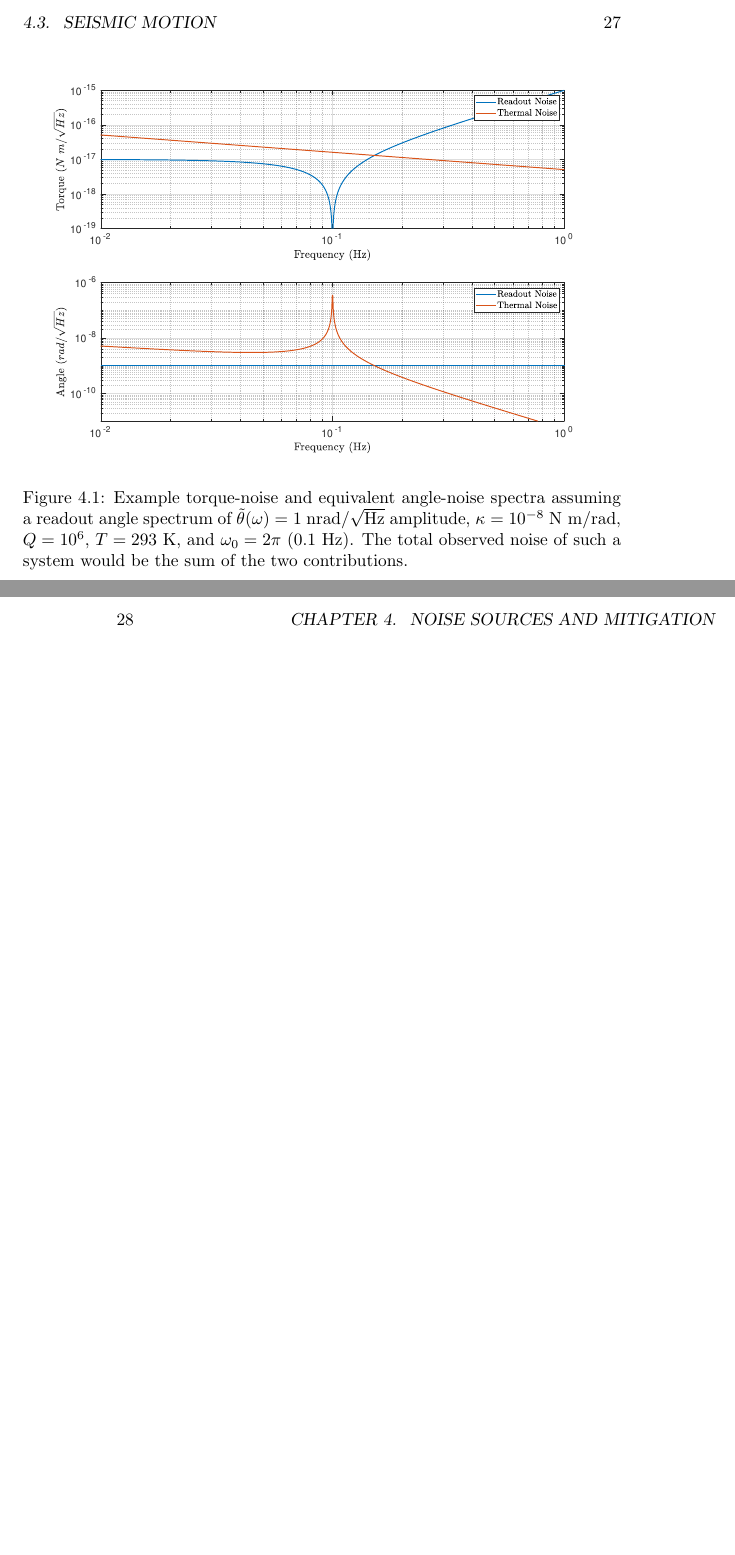
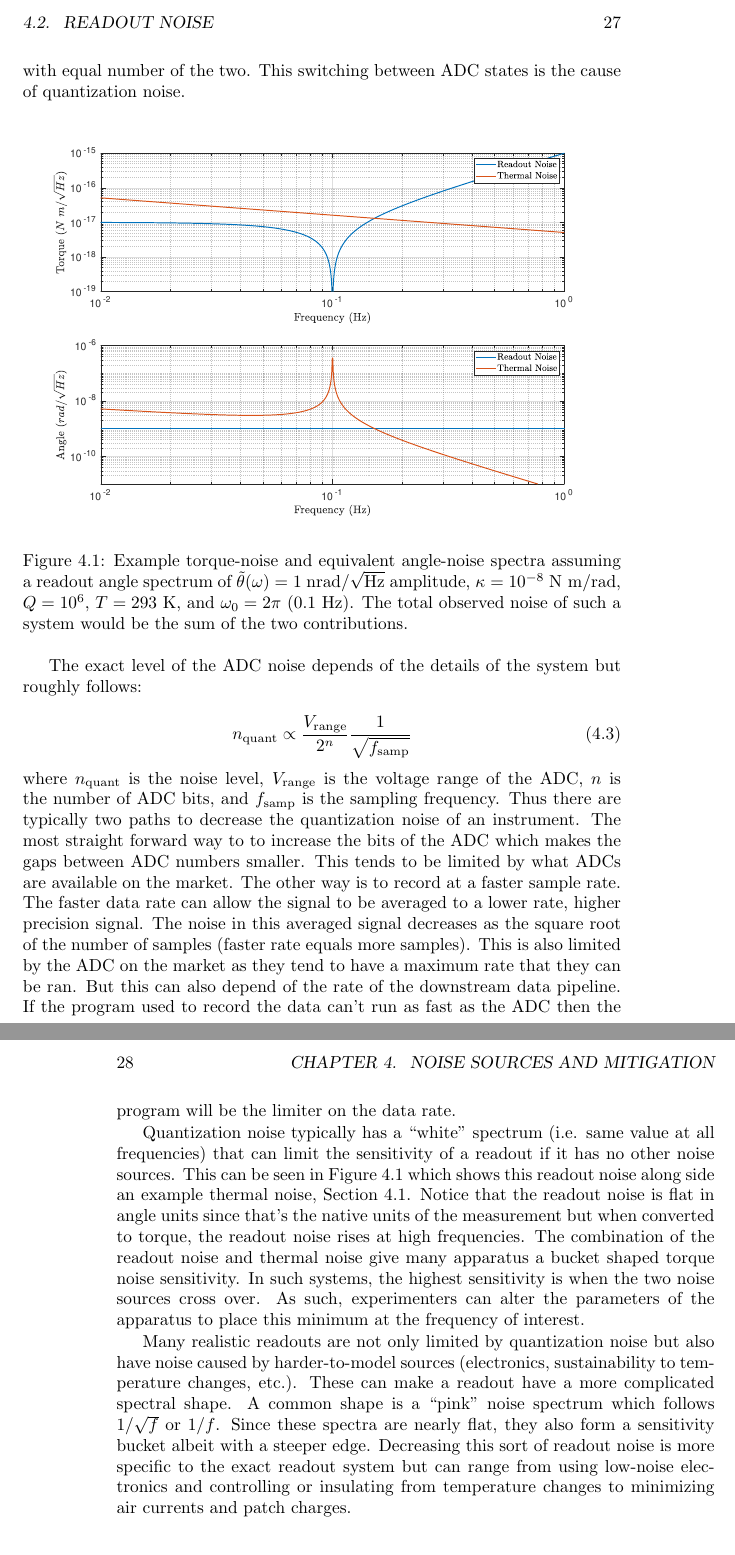
Before and after one commit to mpross/TorsionBalances, a LaTeX thesis (TorsionBalances.tex): two parts of pages 27 and 28 of 33, joined at a grey line, cut at the place of the change, the shorter picture padded with empty space. The pictures show the PDF file TorsionBalances.pdf that the author committed with the source.

Commit message:
Finished readout noise section.

```diff
--- a/TorsionBalances.tex
+++ b/TorsionBalances.tex
@@ -410,6 +412,17 @@ The act of
 \caption{Example torque-noise and equivalent angle-noise spectra assuming a readout angle spectrum of $\tilde{\theta}(\omega) = 1\ \text{nrad}/\sqrt{\text{Hz}}$ amplitude, $\kappa=10^{-8}\ \text{N m/rad}$, $Q=10^6$, $T=293\ \text{K}$, and $\omega_0=2\pi\ (0.1 \text{ Hz})$. The total observed noise of such a system would be the sum of the two contributions.}\label{noiseSpec}
 \end{centering}
 \end{figure}
+
+The exact level of the ADC noise depends of the details of the system but roughly follows:
+
+\begin{equation}
+n_\text{quant} \propto \frac{V_{\text{range}}}{2^n} \frac{1}{\sqrt{f_\text{samp}}}
+\end{equation}
+where $n_\text{quant}$ is the noise level, $V_{\text{range}}$ is the voltage range of the ADC, $n$ is the number of ADC bits, and $f_\text{samp}$ is the sampling frequency. Thus there are typically two paths to decrease the quantization noise of an instrument. The most straight forward way to to increase the bits of the ADC which makes the gaps between ADC numbers smaller. This tends to be limited by what ADCs are available on the market. The other way is to record at a faster sample rate. The faster data rate can allow the signal to be averaged to a lower rate, higher precision signal. The noise in this averaged signal decreases as the square root of the number of samples (faster rate equals more samples). This is also limited by the ADC on the market as they tend to have a maximum rate that they can be ran. But this can also depend of the rate of the downstream data pipeline. If the program used to record the data can't run as fast as the ADC then the program will be the limiter on the data rate.
+
+Quantization noise typically has a ``white'' spectrum (i.e. same value at all frequencies) that can limit the sensitivity of a readout if it has no other noise sources. This can be seen in Figure \ref{noiseSpec} which shows this readout noise along side an example thermal noise, Section \ref{thermal}. Notice that the readout noise is flat in angle units since that's the native units of the measurement but when converted to torque, the readout noise rises at high frequencies. The combination of the readout noise and thermal noise give many apparatus a bucket shaped torque noise sensitivity. In such systems, the highest sensitivity is when the two noise sources cross over. As such, experimenters can alter the parameters of the apparatus to place this minimum at the frequency of interest.
+
+Many realistic readouts are not only limited by quantization noise but also have noise caused by harder-to-model sources (electronics, sustainability to temperature changes, etc.). These can make a readout have a more complicated spectral shape. A common shape is a ``pink'' noise spectrum which follows $1/\sqrt{f}$ or $1/f$. Since these spectra are nearly flat, they also form a sensitivity bucket albeit with a steeper edge. Decreasing this sort of readout noise is more specific to the exact readout system but can range from using low-noise electronics and controlling or insulating from temperature changes to minimizing air currents and patch charges.
 
 \section{Seismic Motion}
 
```
Also changed, not shown: TorsionBalances.pdf, TorsionBalances.tex (4 more changed lines), 4 other files.
